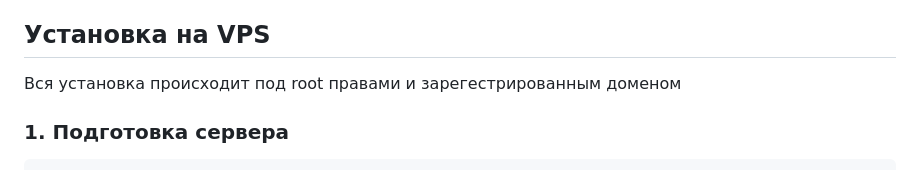
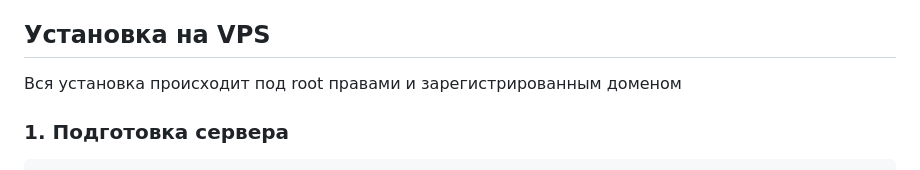
Before and after one commit to Salamander5876/SystemVoitesParus, a Markdown page: README.md, the part around the change. GitHub-like rendering.

```diff
--- a/README.md
+++ b/README.md
@@ -32,7 +32,7 @@
 
 ## Установка на VPS
 
-Вся установка происходит под root правами и зарегестрированным доменом
+Вся установка происходит под root правами и зарегистрированным доменом
 
 ### 1. Подготовка сервера
 
```
